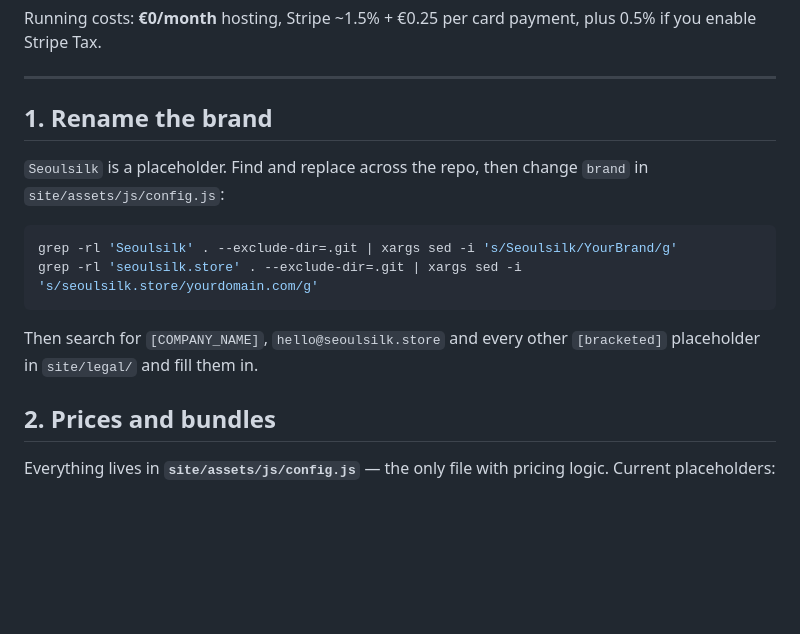
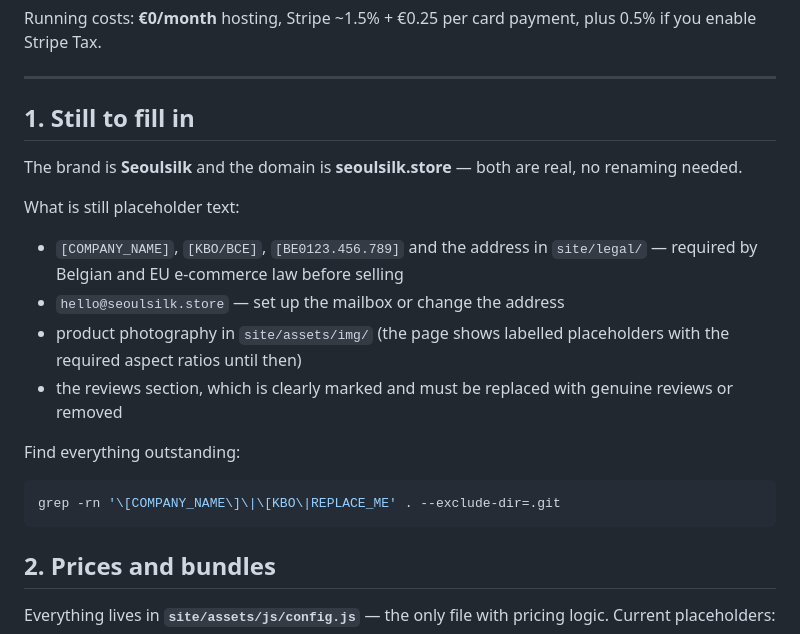
Before and after one commit to DR-Dobrovsky/davidrdobrovsky.store, a Markdown page: README.md, the part around the change. Drawn GitHub-style; blank space fills up the shorter version.

Commit message:
Update README: Seoulsilk is the real brand, not a placeholder

````diff
--- a/README.md
+++ b/README.md
@@ -21,18 +21,26 @@ plus 0.5% if you enable Stripe Tax.
 
 ---
 
-## 1. Rename the brand
+## 1. Still to fill in
 
-`Seoulsilk` is a placeholder. Find and replace across the repo, then change
-`brand` in `site/assets/js/config.js`:
+The brand is **Seoulsilk** and the domain is **seoulsilk.store** — both are
+real, no renaming needed.
+
+What is still placeholder text:
+
+- `[COMPANY_NAME]`, `[KBO/BCE]`, `[BE0123.456.789]` and the address in
+  `site/legal/` — required by Belgian and EU e-commerce law before selling
+- `hello@seoulsilk.store` — set up the mailbox or change the address
+- product photography in `site/assets/img/` (the page shows labelled
+  placeholders with the required aspect ratios until then)
+- the reviews section, which is clearly marked and must be replaced with
+  genuine reviews or removed
+
+Find everything outstanding:
 
 ```bash
-grep -rl 'Seoulsilk' . --exclude-dir=.git | xargs sed -i 's/Seoulsilk/YourBrand/g'
-grep -rl 'seoulsilk.store' . --exclude-dir=.git | xargs sed -i 's/seoulsilk.store/yourdomain.com/g'
+grep -rn '\[COMPANY_NAME\]\|\[KBO\|REPLACE_ME' . --exclude-dir=.git
 ```
-
-Then search for `[COMPANY_NAME]`, `hello@seoulsilk.store` and every other
-`[bracketed]` placeholder in `site/legal/` and fill them in.
 
 ## 2. Prices and bundles
 
````
